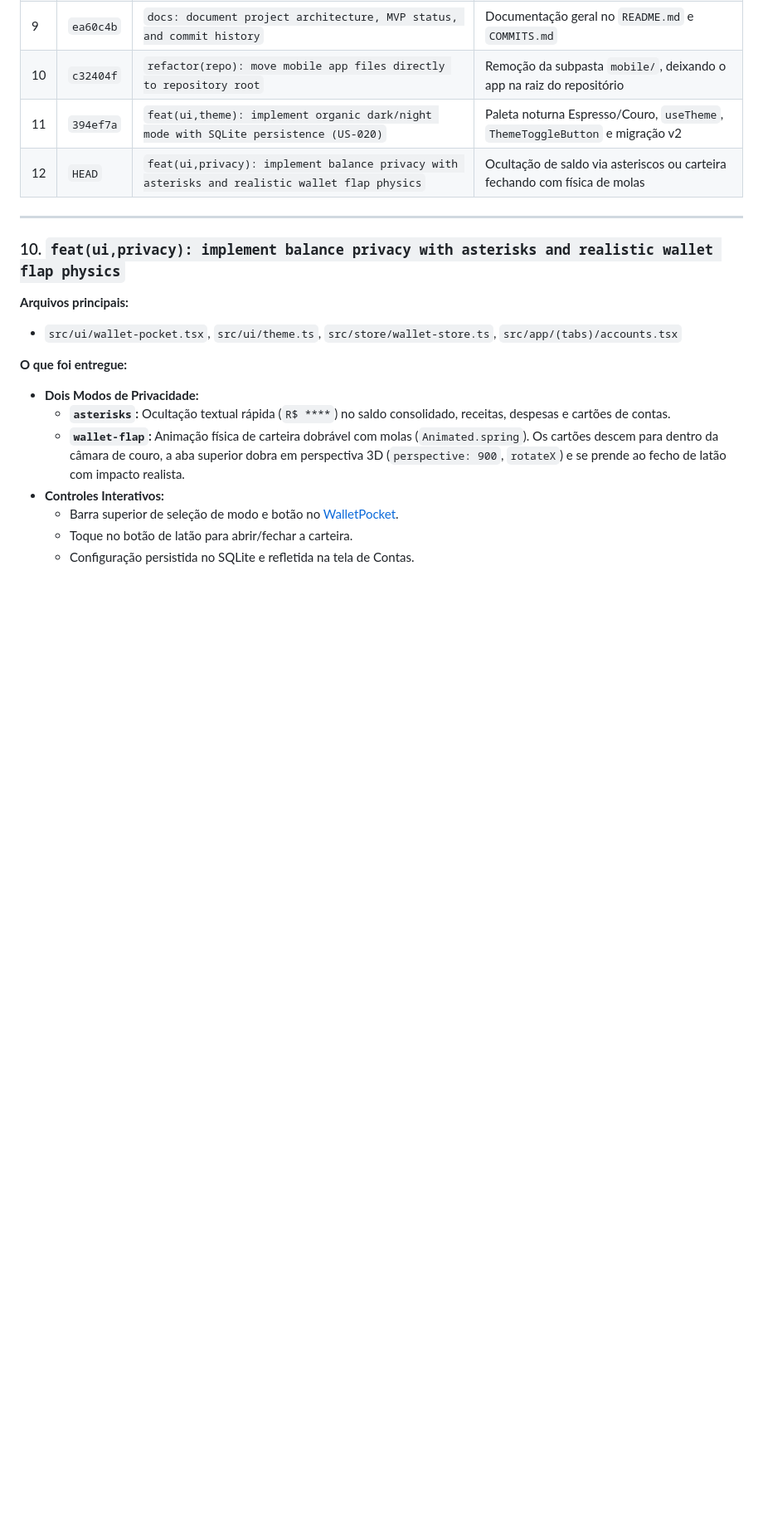
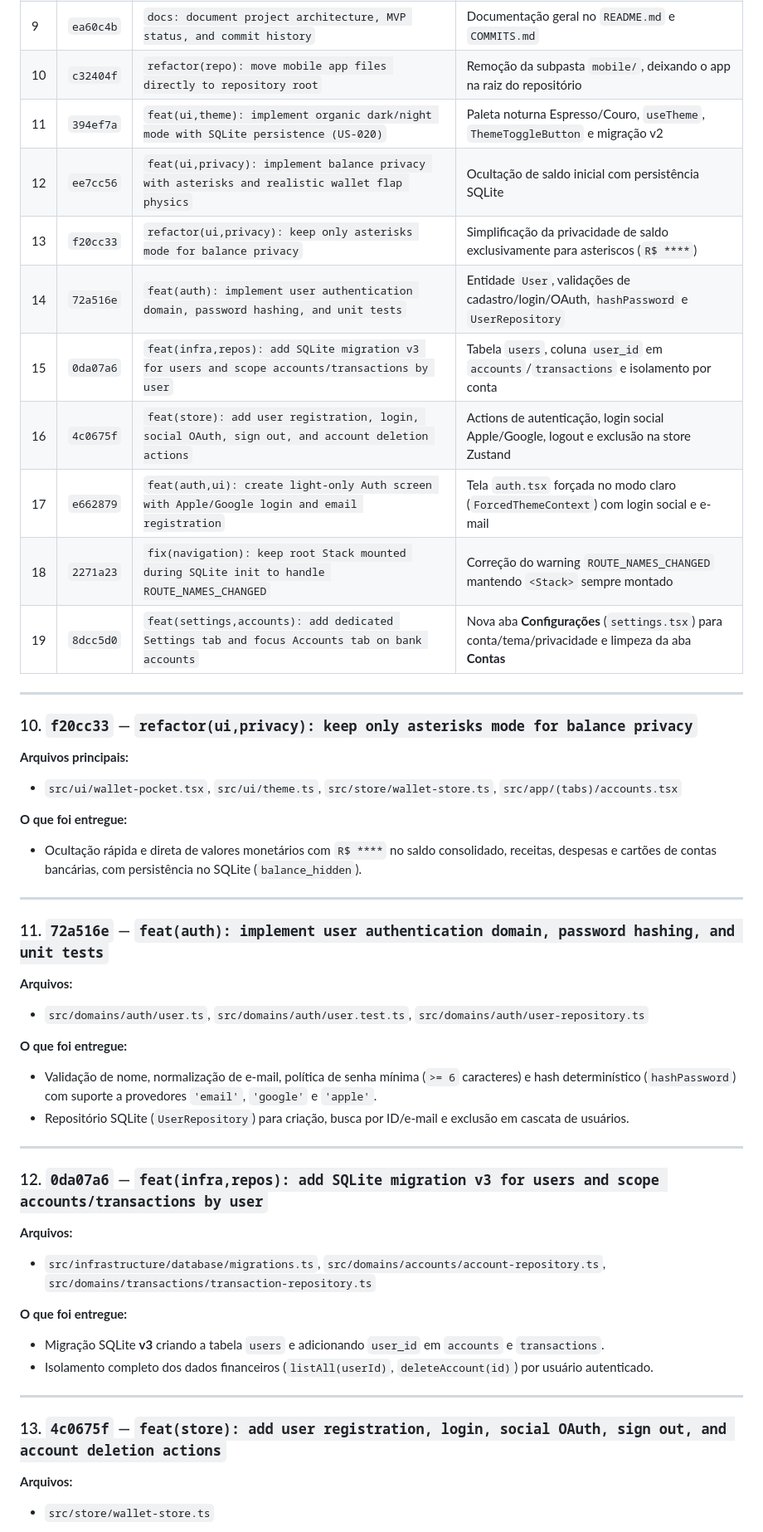
Before and after one commit to zbialaz/smart-wallet-app, a Markdown page: docs/COMMITS.md, the part around one of its changes. Shown at 83% size. Drawn GitHub-style; blank space fills up the shorter version.

```diff
--- a/docs/COMMITS.md
+++ b/docs/COMMITS.md
@@ -19,19 +19,47 @@ Este documento registra e detalha o histórico de commits do repositório **Smar
 | 9 | `ea60c4b` | `docs: document project architecture, MVP status, and commit history` | Documentação geral no `README.md` e `COMMITS.md` |
 | 10 | `c32404f` | `refactor(repo): move mobile app files directly to repository root` | Remoção da subpasta `mobile/`, deixando o app na raiz do repositório |
 | 11 | `394ef7a` | `feat(ui,theme): implement organic dark/night mode with SQLite persistence (US-020)` | Paleta noturna Espresso/Couro, `useTheme`, `ThemeToggleButton` e migração v2 |
-| 12 | `HEAD` | `feat(ui,privacy): implement balance privacy with asterisks and realistic wallet flap physics` | Ocultação de saldo via asteriscos ou carteira fechando com física de molas |
+| 12 | `ee7cc56` | `feat(ui,privacy): implement balance privacy with asterisks and realistic wallet flap physics` | Ocultação de saldo inicial com persistência SQLite |
+| 13 | `f20cc33` | `refactor(ui,privacy): keep only asterisks mode for balance privacy` | Simplificação da privacidade de saldo exclusivamente para asteriscos (`R$ ****`) |
+| 14 | `72a516e` | `feat(auth): implement user authentication domain, password hashing, and unit tests` | Entidade `User`, validações de cadastro/login/OAuth, `hashPassword` e `UserRepository` |
+| 15 | `0da07a6` | `feat(infra,repos): add SQLite migration v3 for users and scope accounts/transactions by user` | Tabela `users`, coluna `user_id` em `accounts`/`transactions` e isolamento por conta |
+| 16 | `4c0675f` | `feat(store): add user registration, login, social OAuth, sign out, and account deletion actions` | Actions de autenticação, login social Apple/Google, logout e exclusão na store Zustand |
+| 17 | `e662879` | `feat(auth,ui): create light-only Auth screen with Apple/Google login and email registration` | Tela `auth.tsx` forçada no modo claro (`ForcedThemeContext`) com login social e e-mail |
+| 18 | `2271a23` | `fix(navigation): keep root Stack mounted during SQLite init to handle ROUTE_NAMES_CHANGED` | Correção do warning `ROUTE_NAMES_CHANGED` mantendo `<Stack>` sempre montado |
+| 19 | `8dcc5d0` | `feat(settings,accounts): add dedicated Settings tab and focus Accounts tab on bank accounts` | Nova aba **Configurações** (`settings.tsx`) para conta/tema/privacidade e limpeza da aba **Contas** |
 
 ---
 
-### 10. `feat(ui,privacy): implement balance privacy with asterisks and realistic wallet flap physics`
+### 10. `f20cc33` — `refactor(ui,privacy): keep only asterisks mode for balance privacy`
 **Arquivos principais:**
 - `src/ui/wallet-pocket.tsx`, `src/ui/theme.ts`, `src/store/wallet-store.ts`, `src/app/(tabs)/accounts.tsx`
 
 **O que foi entregue:**
-- **Dois Modos de Privacidade:**
-  - **`asterisks`:** Ocultação textual rápida (`R$ ****`) no saldo consolidado, receitas, despesas e cartões de contas.
-  - **`wallet-flap`:** Animação física de carteira dobrável com molas (`Animated.spring`). Os cartões descem para dentro da câmara de couro, a aba superior dobra em perspectiva 3D (`perspective: 900`, `rotateX`) e se prende ao fecho de latão com impacto realista.
-- **Controles Interativos:**
-  - Barra superior de seleção de modo e botão no [WalletPocket](file:///Users/eduardobialas/Documents/SMART_WALLET/smart-wallet-app/src/ui/wallet-pocket.tsx).
-  - Toque no botão de latão para abrir/fechar a carteira.
-  - Configuração persistida no SQLite e refletida na tela de Contas.
+- Ocultação rápida e direta de valores monetários com `R$ ****` no saldo consolidado, receitas, despesas e cartões de contas bancárias, com persistência no SQLite (`balance_hidden`).
+
+---
+
+### 11. `72a516e` — `feat(auth): implement user authentication domain, password hashing, and unit tests`
+**Arquivos:**
+- `src/domains/auth/user.ts`, `src/domains/auth/user.test.ts`, `src/domains/auth/user-repository.ts`
+
+**O que foi entregue:**
+- Validação de nome, normalização de e-mail, política de senha mínima (`>= 6` caracteres) e hash determinístico (`hashPassword`) com suporte a provedores `'email'`, `'google'` e `'apple'`.
+- Repositório SQLite (`UserRepository`) para criação, busca por ID/e-mail e exclusão em cascata de usuários.
+
+---
+
+### 12. `0da07a6` — `feat(infra,repos): add SQLite migration v3 for users and scope accounts/transactions by user`
+**Arquivos:**
+- `src/infrastructure/database/migrations.ts`, `src/domains/accounts/account-repository.ts`, `src/domains/transactions/transaction-repository.ts`
+
+**O que foi entregue:**
+- Migração SQLite **v3** criando a tabela `users` e adicionando `user_id` em `accounts` e `transactions`.
+- Isolamento completo dos dados financeiros (`listAll(userId)`, `deleteAccount(id)`) por usuário autenticado.
+
+---
+
+### 13. `4c0675f` — `feat(store): add user registration, login, social OAuth, sign out, and account deletion actions`
+**Arquivos:**
+- `src/store/wallet-store.ts`
+
```
Also changed, not shown: other parts of docs/COMMITS.md (+31 -0 lines), README.md (+11 -3 lines).
